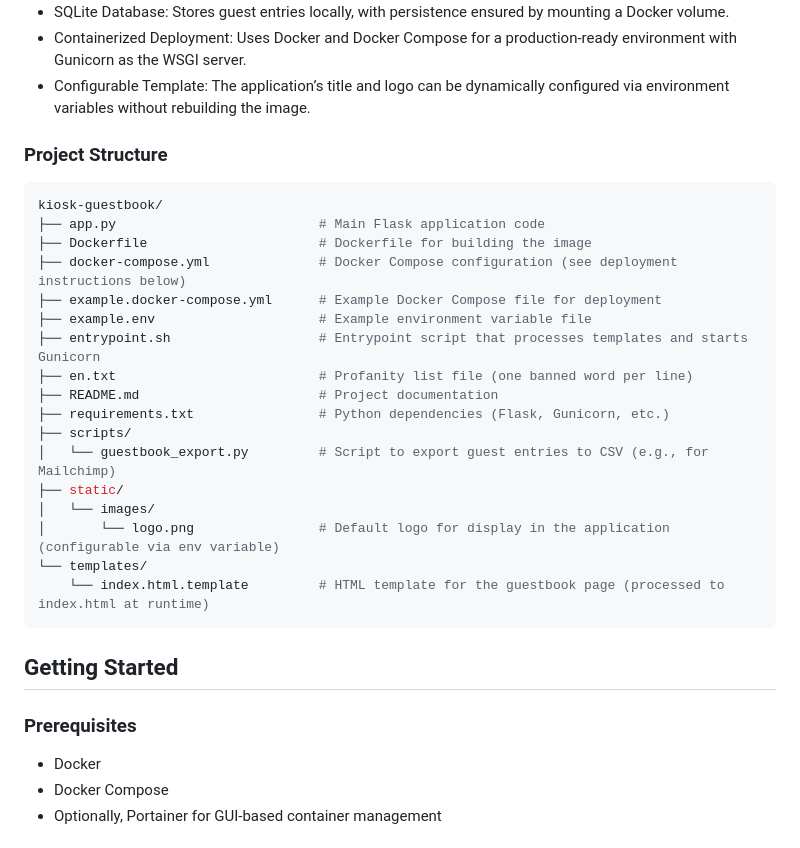
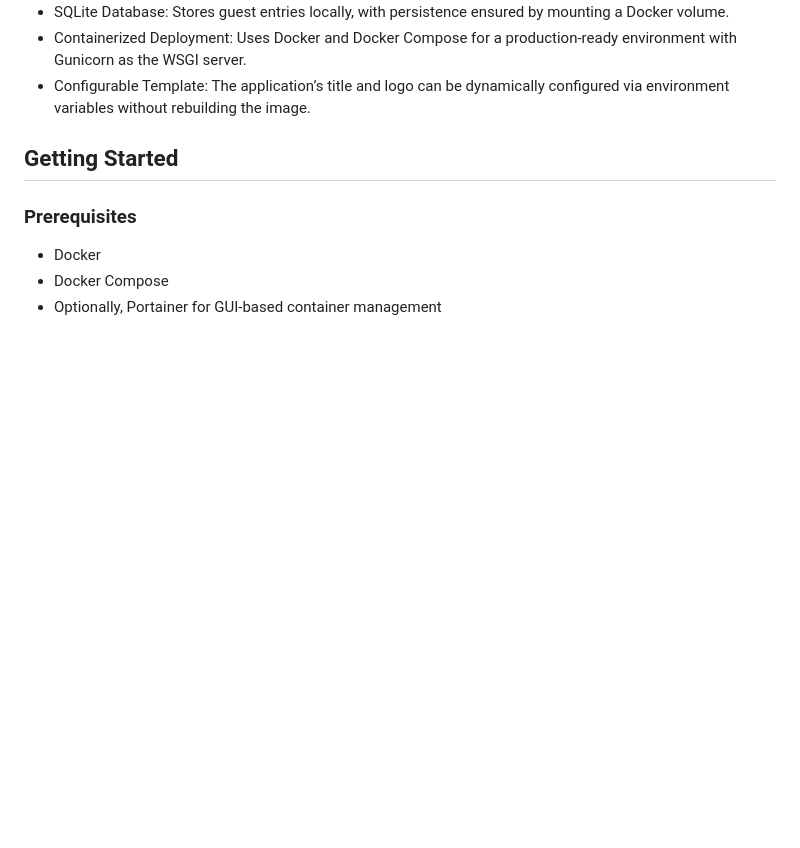
Before and after one commit to tmdinosaurcenter/kiosk-guestbook, a Markdown page: README.md, the part around the change. Drawn GitHub-style; blank space fills up the shorter version.

Commit message:
Removed "Project Structure" section of README.md

````diff
--- a/README.md
+++ b/README.md
@@ -19,28 +19,6 @@ Stores guest entries locally, with persistence ensured by mounting a Docker volu
 Uses Docker and Docker Compose for a production-ready environment with Gunicorn as the WSGI server.
 - Configurable Template:
 The application’s title and logo can be dynamically configured via environment variables without rebuilding the image.
-
-### Project Structure
-
-``` bash
-kiosk-guestbook/
-├── app.py                          # Main Flask application code
-├── Dockerfile                      # Dockerfile for building the image
-├── docker-compose.yml              # Docker Compose configuration (see deployment instructions below)
-├── example.docker-compose.yml      # Example Docker Compose file for deployment
-├── example.env                     # Example environment variable file
-├── entrypoint.sh                   # Entrypoint script that processes templates and starts Gunicorn
-├── en.txt                          # Profanity list file (one banned word per line)
-├── README.md                       # Project documentation
-├── requirements.txt                # Python dependencies (Flask, Gunicorn, etc.)
-├── scripts/
-│   └── guestbook_export.py         # Script to export guest entries to CSV (e.g., for Mailchimp)
-├── static/
-│   └── images/
-│       └── logo.png                # Default logo for display in the application (configurable via env variable)
-└── templates/
-    └── index.html.template         # HTML template for the guestbook page (processed to index.html at runtime)
-```
 
 ## Getting Started
 
````
